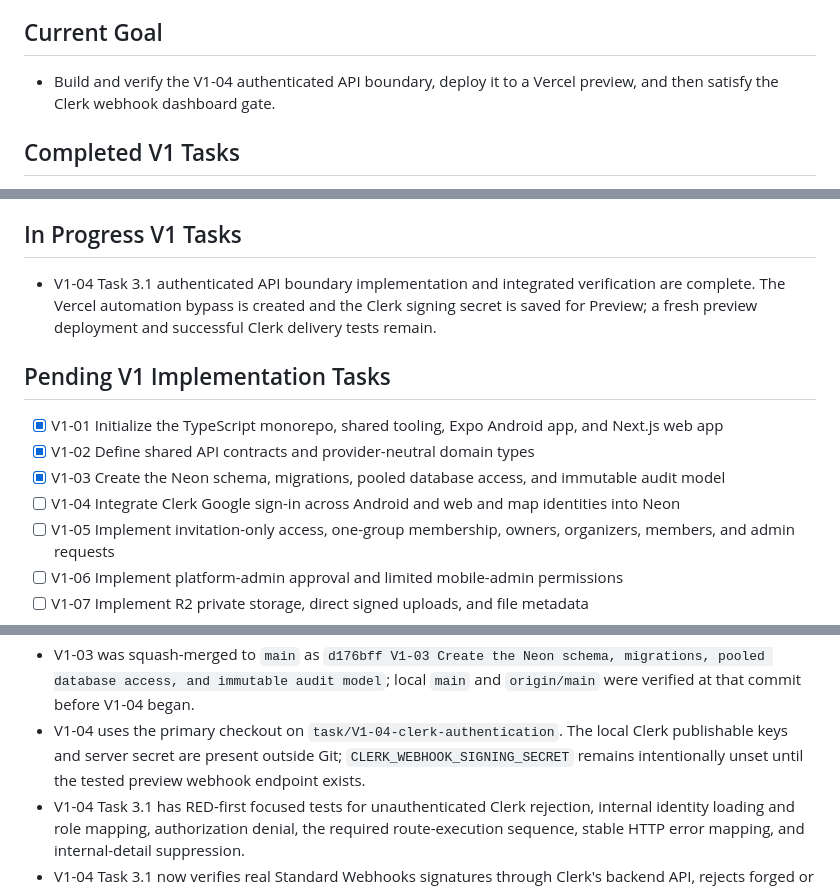
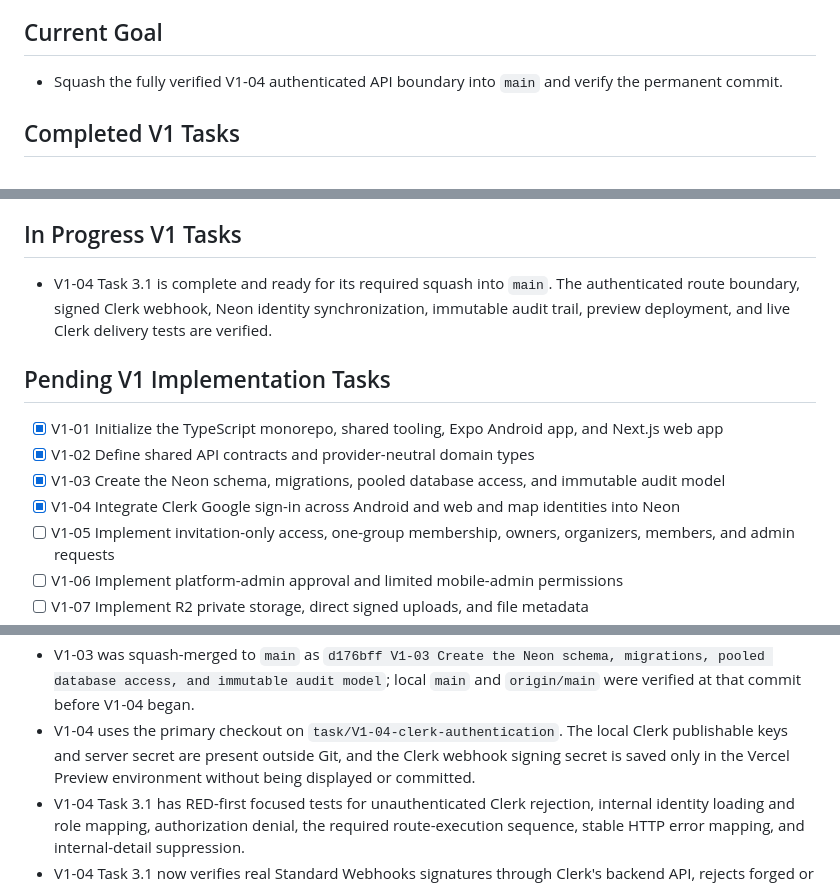
Before and after one commit to IsaacPDy/ordah-please, a Markdown page: context/progress-tracker.md, 3 parts joined by grey strips. GitHub-like rendering.

```diff
--- a/context/progress-tracker.md
+++ b/context/progress-tracker.md
@@ -14,7 +14,7 @@ Update this file after every meaningful implementation change.
 
 ## Current Goal
 
-- Build and verify the V1-04 authenticated API boundary, deploy it to a Vercel preview, and then satisfy the Clerk webhook dashboard gate.
+- Squash the fully verified V1-04 authenticated API boundary into `main` and verify the permanent commit.
 
 ## Completed V1 Tasks
 
@@ -50,14 +50,14 @@ Update this file after every meaningful implementation change.
 
 ## In Progress V1 Tasks
 
-- V1-04 Task 3.1 authenticated API boundary implementation and integrated verification are complete. The Vercel automation bypass is created and the Clerk signing secret is saved for Preview; a fresh preview deployment and successful Clerk delivery tests remain.
+- V1-04 Task 3.1 is complete and ready for its required squash into `main`. The authenticated route boundary, signed Clerk webhook, Neon identity synchronization, immutable audit trail, preview deployment, and live Clerk delivery tests are verified.
 
 ## Pending V1 Implementation Tasks
 
 - [x] V1-01 Initialize the TypeScript monorepo, shared tooling, Expo Android app, and Next.js web app
 - [x] V1-02 Define shared API contracts and provider-neutral domain types
 - [x] V1-03 Create the Neon schema, migrations, pooled database access, and immutable audit model
-- [ ] V1-04 Integrate Clerk Google sign-in across Android and web and map identities into Neon
+- [x] V1-04 Integrate Clerk Google sign-in across Android and web and map identities into Neon
 - [ ] V1-05 Implement invitation-only access, one-group membership, owners, organizers, members, and admin requests
 - [ ] V1-06 Implement platform-admin approval and limited mobile-admin permissions
 - [ ] V1-07 Implement R2 private storage, direct signed uploads, and file metadata
@@ -134,7 +134,7 @@ Update this file after every meaningful implementation change.
 - Task 2.2 added strict server-only `DATABASE_URL` parsing, a lazy pooled Neon client, a reusable transaction boundary, and focused identity/access, catalog, favorite, order, file, notification, job, and audit repositories. Live temporary-schema tests prove pooled repository access and prove an order state change and its audit event commit or roll back together; the direct migration suite remains green.
 - Task 2.3 added fixed English fictional users, one group, and a small reviewed menu plus a guarded development-only seed command. The live idempotency test runs the seed twice, deliberately changes a fixture between runs, proves the rerun restores it without adding rows, and cleans up its temporary Neon schema. Provider test files run sequentially when explicitly enabled so pooled temporary-schema state cannot collide.
 - V1-03 was squash-merged to `main` as `d176bff V1-03 Create the Neon schema, migrations, pooled database access, and immutable audit model`; local `main` and `origin/main` were verified at that commit before V1-04 began.
-- V1-04 uses the primary checkout on `task/V1-04-clerk-authentication`. The local Clerk publishable keys and server secret are present outside Git; `CLERK_WEBHOOK_SIGNING_SECRET` remains intentionally unset until the tested preview webhook endpoint exists.
+- V1-04 uses the primary checkout on `task/V1-04-clerk-authentication`. The local Clerk publishable keys and server secret are present outside Git, and the Clerk webhook signing secret is saved only in the Vercel Preview environment without being displayed or committed.
 - V1-04 Task 3.1 has RED-first focused tests for unauthenticated Clerk rejection, internal identity loading and role mapping, authorization denial, the required route-execution sequence, stable HTTP error mapping, and internal-detail suppression.
 - V1-04 Task 3.1 now verifies real Standard Webhooks signatures through Clerk's backend API, rejects forged or malformed callbacks with a safe 400, returns a safe retryable 500 on synchronization failure, and maps `user.created`, `user.updated`, and `user.deleted` into timestamp-aware Neon upsert/archive commands. Live temporary-schema tests prove the unique audit claim and user upsert commit together, a retry creates neither a second audit event nor a second mutation, and an older delayed create cannot resurrect an already-deleted Clerk identity. Provider-mode test bodies use a 30-second timeout while local unit tests retain the 5-second default.
 - V1-04 integrated verification passes 159 provider-free Vitest tests, 7 mobile Jest tests, 43 server tests with all Neon provider suites enabled, all workspace type checks and lint checks, Drizzle migration validation, every package build, the 13-route Next.js production build including `/api/webhooks/clerk`, task-owned formatting, whitespace validation, and a built-client scan with no server variable names.
```
Also changed, not shown: other parts of context/progress-tracker.md (+1 -1 lines), context/specs/01-v1-implementation-plan.md (+6 -6 lines).
